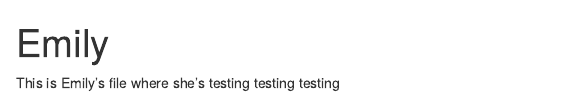
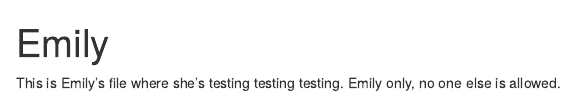
Before and after one commit to justeld/Assessing-the-Quality-of-Nutrition-Research, an R Markdown document (Emily.Rmd): the page in a window 1100 px wide, from its top. Rendered offline with R 4.5, knitr and Pandoc, with nearby package versions.

Commit message:
Emily is making threatening messages

```diff
--- a/Emily.Rmd
+++ b/Emily.Rmd
@@ -3,4 +3,4 @@ title: "Emily"
 output: html_document
 ---
 
-This is Emily's file where she's testing testing testing
+This is Emily's file where she's testing testing testing. Emily only, no one else is allowed.
```
